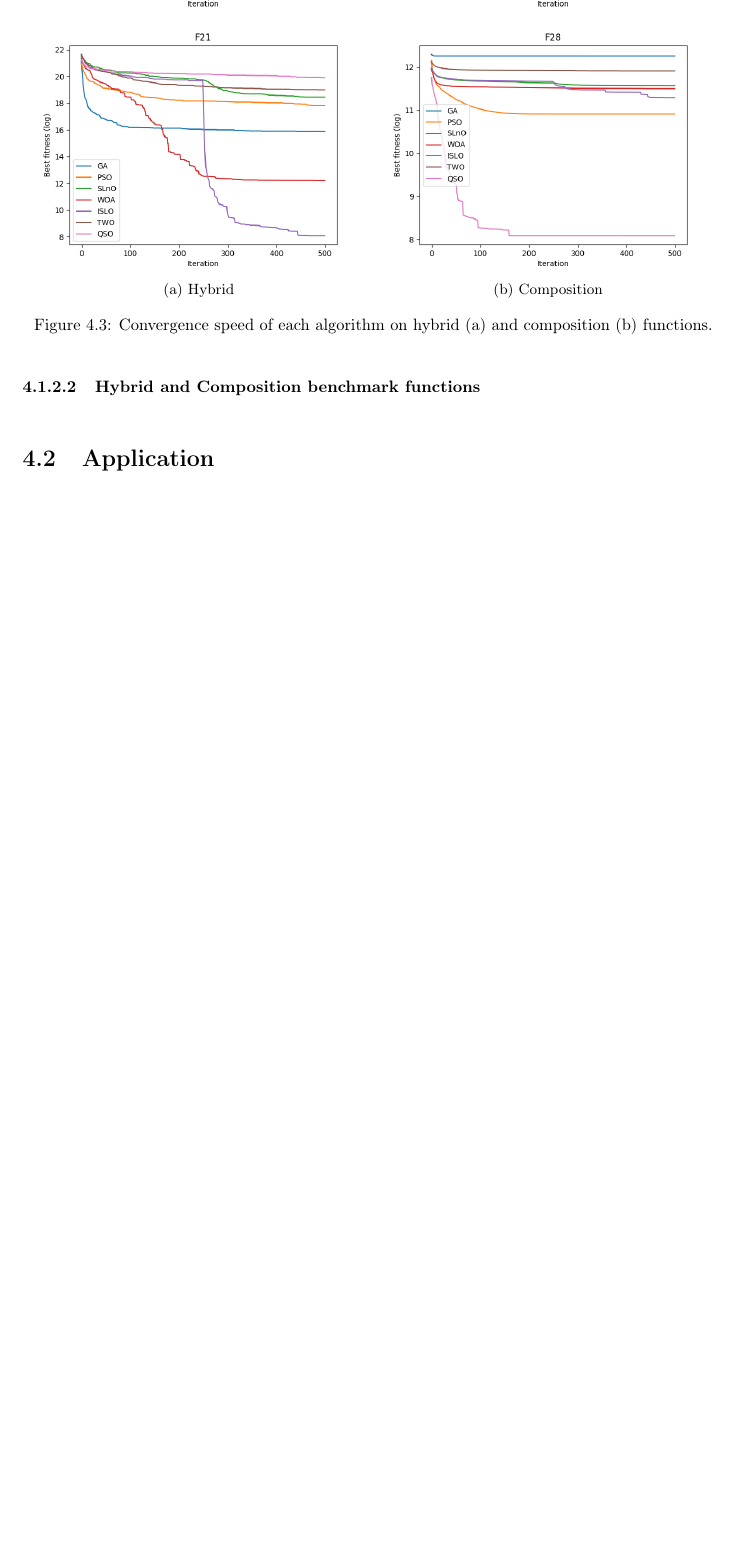
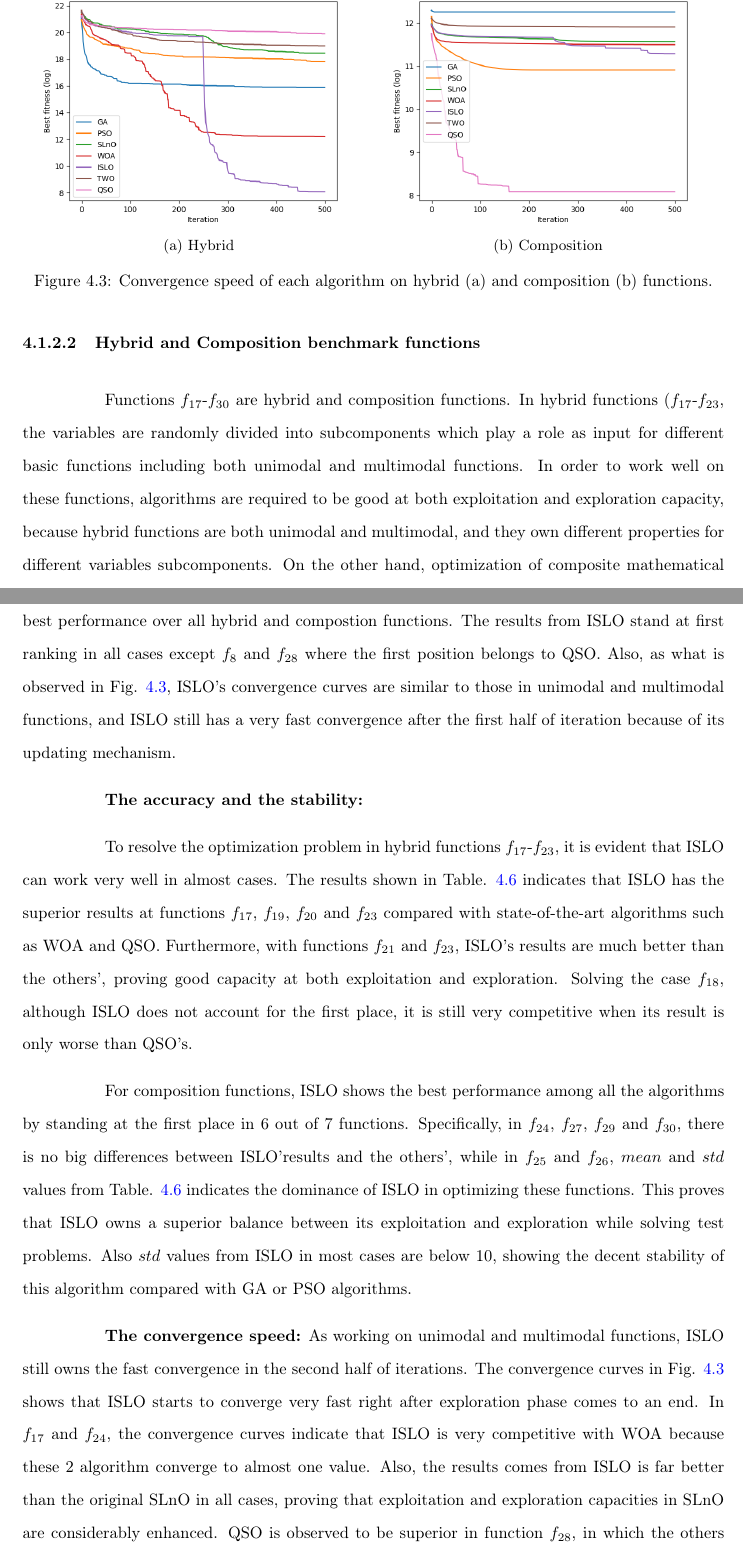
Before and after one commit to trung02012017/graduation_thesis, a LaTeX thesis (thesis.tex): part of page 36 of 40 before the commit and two parts of pages 36 and 37 of 41 after it, the two joined at a grey line, cut so that both start at the same text, the shorter picture padded with empty space. Compiled offline with pdfLaTeX.

Commit message:
exp 1 -- done

```diff
--- a/thesis.tex
+++ b/thesis.tex
@@ -47,7 +47,7 @@
 
 
 \renewcommand{\baselinestretch}{1.5}
-% \DeclareUnicodeCharacter{2212}{-}
+\DeclareUnicodeCharacter{2212}{-}
 \begin{document}
 
 \setlength{\abovedisplayskip}{3pt}
@@ -952,8 +952,6 @@ Function             &      & GA       & PSO      & SLnO     & WOA
                      & rank & 5        & 7        & 3        & 2                 & \textbf{1}         & 6        & 4                 \\ \hline
 \end{tabular}
 \end{table}
-\subsubsection{Hybrid and Composition benchmark functions}
-
 
 \begin{figure}[!ht]
    \centering
@@ -974,9 +972,24 @@ Function             &      & GA       & PSO      & SLnO     & WOA
   \caption{Convergence speed of each algorithm on hybrid (a) and composition (b) functions.}
   \label{fig_hybrid_compos_convergence}
 \end{figure}
+\subsubsection{Hybrid and Composition benchmark functions}
+
+	Functions $f_{17}$-$f_{30}$ are hybrid and composition functions. In hybrid functions ($f_{17}$-$f_{23}$, the variables are randomly divided into subcomponents which play a role as input for different basic functions including both unimodal and multimodal functions. In order to work well on these functions, algorithms are required to be good at both exploitation and exploration capacity, because hybrid functions are both unimodal and multimodal, and they own different properties for different variables subcomponents. On the other hand, optimization of composite mathematical functions ($f_{24}$-$f_{30}$) is a very challenging task, because local optima is only avoided by a proper balance between exploitation and exploration. In general, Fig. \ref{tbl_results_hybrid_compos} shows that ISLO owns the best performance over all hybrid and compostion functions. The results from ISLO stand at first ranking in all cases except $f_8$ and $f_{28}$ where the first position belongs to QSO. Also, as what is observed in Fig. \ref{fig_hybrid_compos_convergence}, ISLO's convergence curves are similar to those in unimodal and multimodal functions, and ISLO still has a very fast convergence after the first half of iteration because of its updating mechanism.
+
+
+
+	\textbf{The accuracy and the stability:}
+
+	To resolve the optimization problem in hybrid functions $f_{17}$-$f_{23}$, it is evident that ISLO can work very well in almost cases. The results shown in Table. \ref{tbl_results_hybrid_compos} indicates that ISLO has the superior results at functions $f_{17}$, $f_{19}$, $f_{20}$ and $f_{23}$ compared with state-of-the-art algorithms such as WOA and QSO. Furthermore, with functions $f_{21}$ and $f_{23}$, ISLO's results are much better than the others', proving good capacity at both exploitation and exploration. Solving the case $f_{18}$, although ISLO does not account for the first place, it is still very competitive when its result is only worse than QSO's.
+
+	For composition functions, ISLO shows the best performance among all the algorithms by standing at the first place in 6 out of 7 functions. Specifically, in $f_{24}$, $f_{27}$, $f_{29}$ and $f_{30}$, there is no big differences between ISLO'results and the others', while in $f_{25}$ and $f_{26}$, $mean$ and $std$ values from Table. \ref{tbl_results_hybrid_compos} indicates the dominance of ISLO in optimizing these functions. This proves that ISLO owns a superior balance between its exploitation and exploration while solving test problems. Also $std$ values from ISLO in most cases are below 10, showing the decent stability of this algorithm compared with GA or PSO algorithms.
+
+	\textbf{The convergence speed:} As working on unimodal and multimodal functions, ISLO still owns the fast convergence in the second half of iterations. The convergence curves in Fig. \ref{fig_hybrid_compos_convergence} shows that ISLO starts to converge very fast right after exploration phase comes to an end. In $f_{17}$ and $f_{24}$, the convergence curves indicate that ISLO is very competitive with WOA because these 2 algorithm converge to almost one value. Also, the results comes from ISLO is far better than the original SLnO in all cases, proving that exploitation and exploration capacities in SLnO are considerably enhanced. QSO is observed to be superior in function $f_{28}$, in which the others including ISLO are stuck in local minimums.
 
 \section{Application}
 \label{sec:exp_app}
+
+
 
 \chapter{Conclusions}
 
```
Also changed, not shown: thesis.pdf, 6 other files.
